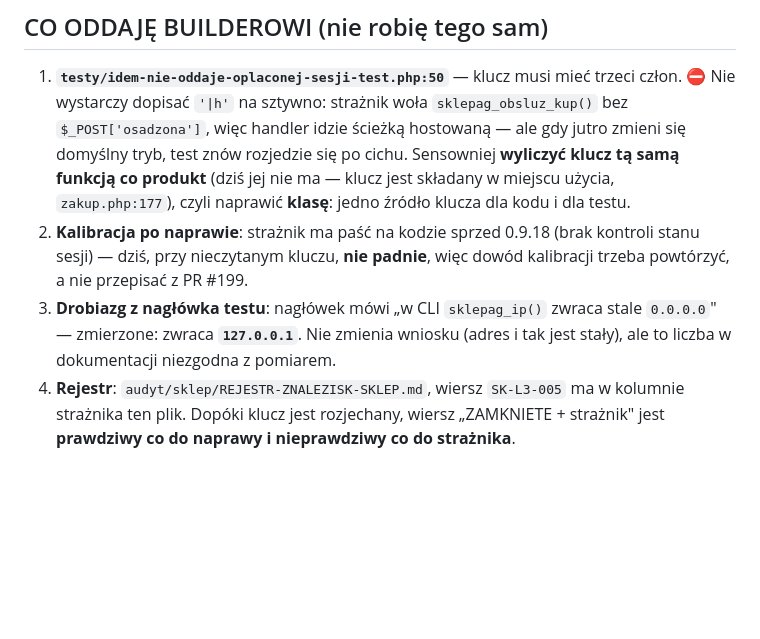
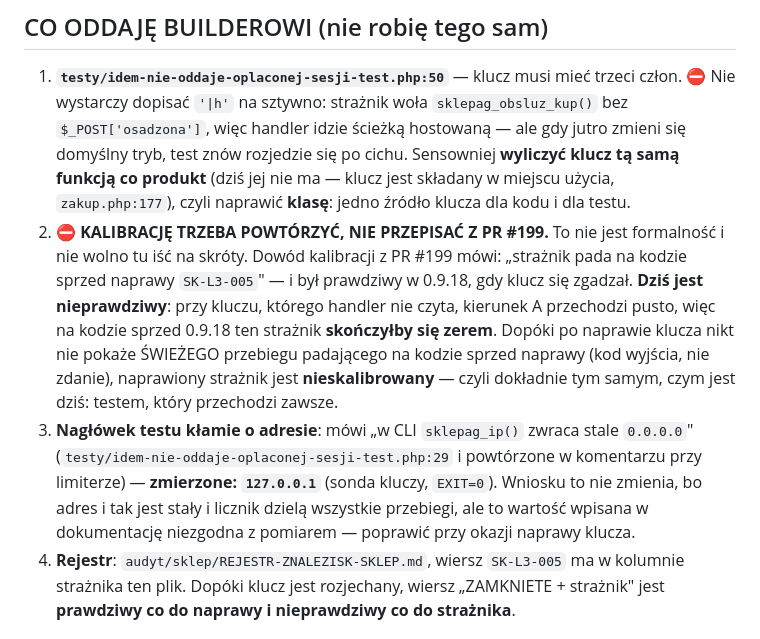
Before and after one commit to sklep-agentow/sklep-agentow, a Markdown page: audyt/plamy/STRAZNIK-IDEM-SK-L3-005-WERDYKT.md, the part around the change. Drawn GitHub-style; blank space fills up the shorter version.

Commit message:
audyt(straznik): kalibracja MA byc powtorzona po naprawie, nie przepisana z PR #199 + poprawka adresu w naglowku testu

```diff
--- a/audyt/plamy/STRAZNIK-IDEM-SK-L3-005-WERDYKT.md
+++ b/audyt/plamy/STRAZNIK-IDEM-SK-L3-005-WERDYKT.md
@@ -101,12 +101,19 @@ z rubryki nie da się odczytać, który z nich przeszedł i kiedy.
    domyślny tryb, test znów rozjedzie się po cichu. Sensowniej **wyliczyć klucz tą samą
    funkcją co produkt** (dziś jej nie ma — klucz jest składany w miejscu użycia,
    `zakup.php:177`), czyli naprawić **klasę**: jedno źródło klucza dla kodu i dla testu.
-2. **Kalibracja po naprawie**: strażnik ma paść na kodzie sprzed 0.9.18 (brak kontroli stanu
-   sesji) — dziś, przy nieczytanym kluczu, **nie padnie**, więc dowód kalibracji trzeba
-   powtórzyć, a nie przepisać z PR #199.
-3. **Drobiazg z nagłówka testu**: nagłówek mówi „w CLI `sklepag_ip()` zwraca stale `0.0.0.0`" —
-   zmierzone: zwraca **`127.0.0.1`**. Nie zmienia wniosku (adres i tak jest stały), ale to
-   liczba w dokumentacji niezgodna z pomiarem.
+2. ⛔ **KALIBRACJĘ TRZEBA POWTÓRZYĆ, NIE PRZEPISAĆ Z PR #199.** To nie jest formalność
+   i nie wolno tu iść na skróty. Dowód kalibracji z PR #199 mówi: „strażnik pada na kodzie
+   sprzed naprawy `SK-L3-005`" — i był prawdziwy w 0.9.18, gdy klucz się zgadzał. **Dziś jest
+   nieprawdziwy**: przy kluczu, którego handler nie czyta, kierunek A przechodzi pusto,
+   więc na kodzie sprzed 0.9.18 ten strażnik **skończyłby się zerem**. Dopóki po naprawie
+   klucza nikt nie pokaże ŚWIEŻEGO przebiegu padającego na kodzie sprzed naprawy (kod wyjścia,
+   nie zdanie), naprawiony strażnik jest **nieskalibrowany** — czyli dokładnie tym samym,
+   czym jest dziś: testem, który przechodzi zawsze.
+3. **Nagłówek testu kłamie o adresie**: mówi „w CLI `sklepag_ip()` zwraca stale `0.0.0.0`"
+   (`testy/idem-nie-oddaje-oplaconej-sesji-test.php:29` i powtórzone w komentarzu przy
+   limiterze) — **zmierzone: `127.0.0.1`** (sonda kluczy, `EXIT=0`). Wniosku to nie zmienia,
+   bo adres i tak jest stały i licznik dzielą wszystkie przebiegi, ale to wartość wpisana
+   w dokumentację niezgodna z pomiarem — poprawić przy okazji naprawy klucza.
 4. **Rejestr**: `audyt/sklep/REJESTR-ZNALEZISK-SKLEP.md`, wiersz `SK-L3-005` ma w kolumnie
    strażnika ten plik. Dopóki klucz jest rozjechany, wiersz „ZAMKNIETE + strażnik" jest
    **prawdziwy co do naprawy i nieprawdziwy co do strażnika**.
```
